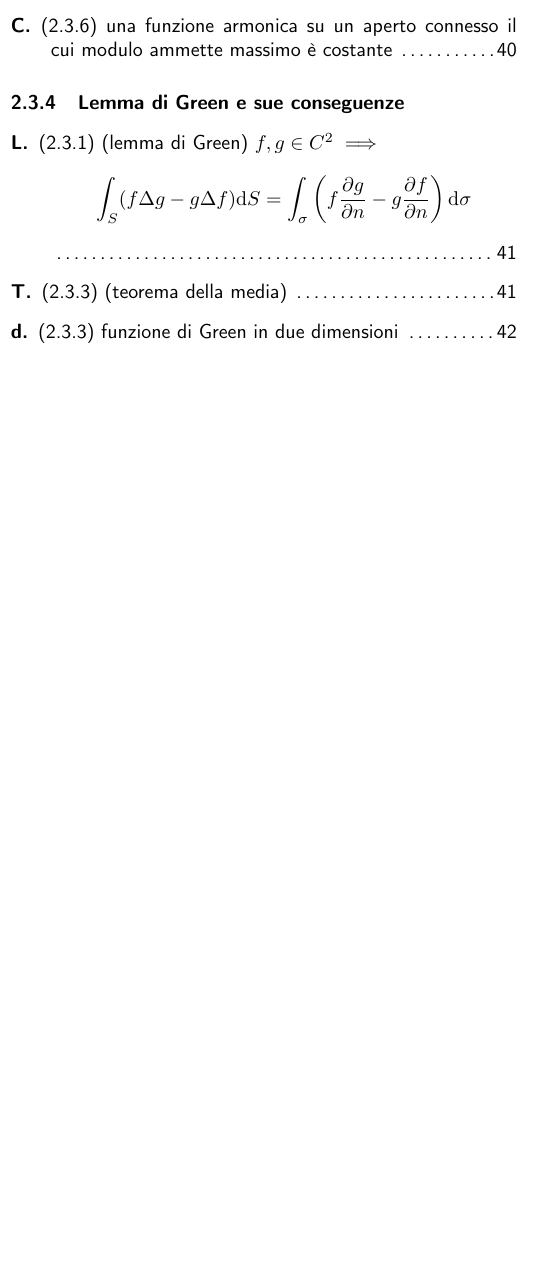
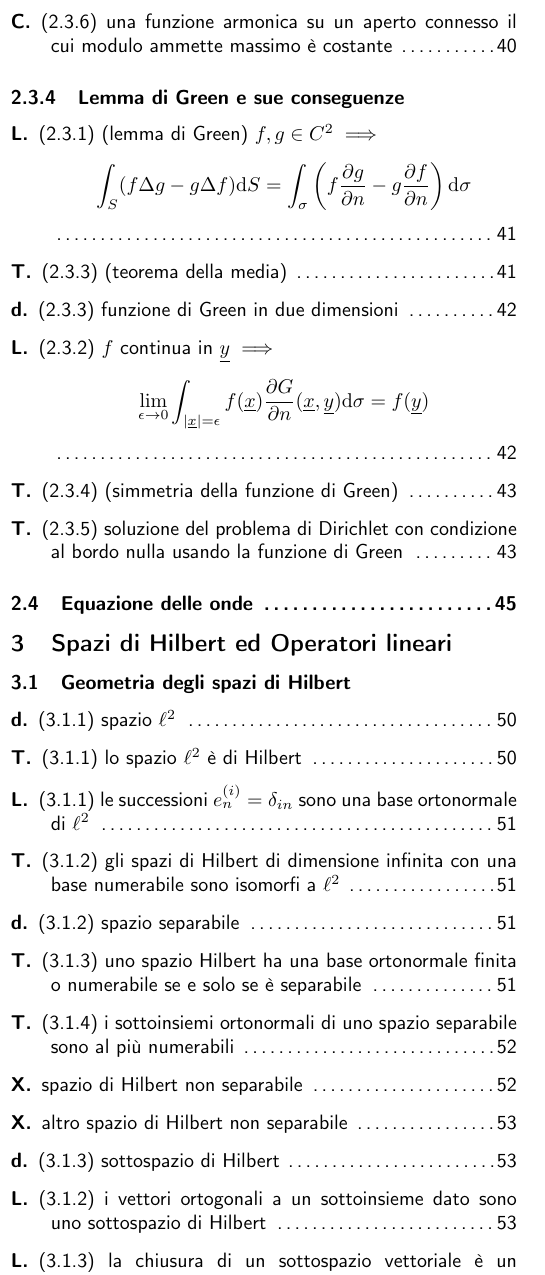
Before and after one commit to Gattocrucco/appunti, a LaTeX document (Indice teoremi/indice.tex): part of one column of page 11 of 11, cut so that both start at the same text, the shorter picture padded with empty space. Compiled offline with pdfLaTeX.

Commit message:
continuato indice mmf fino a pag. 55

```diff
--- a/Indice teoremi/indice.tex
+++ b/Indice teoremi/indice.tex
@@ -749,3 +749,28 @@
 	\l (2.3.1) (lemma di Green) $f,g\in C^2\implies$ \[\int_S(f\Delta g-g\Delta f)\de S=\int_\sigma\left(f\frac{\partial g}{\partial n}-g\frac{\partial f}{\partial n}\right)\de\sigma\] \pag 41
 	\t (2.3.3) (teorema della media) \pag 41
 	\d (2.3.3) funzione di Green in due dimensioni \pag 42
+	\l (2.3.2) $f$ continua in $\underline y\implies$ \[\lim_{\epsilon\to 0}\int_{|\underline x|=\epsilon}f(\underline x)\frac{\partial G}{\partial n}(\underline x,\underline y)\de\sigma=f(\underline y)\] \pag 42
+	\t (2.3.4) (simmetria della funzione di Green) \pag 43
+	\t (2.3.5) soluzione del problema di Dirichlet con condizione al bordo nulla usando la funzione di Green \pag 43
+\end{description}
+
+\subsubsection{Equazione delle onde \pag 45}
+
+\subsection{Spazi di Hilbert ed Operatori lineari}
+
+\subsubsection{Geometria degli spazi di Hilbert}
+
+\begin{description}
+	\d (3.1.1) spazio $\ell^2$ \pag 50
+	\t (3.1.1) lo spazio $\ell^2$ è di Hilbert \pag 50
+	\l (3.1.1) le successioni $e^{(i)}_n=\delta_{in}$ sono una base ortonormale di $\ell^2$ \pag 51
+	\t (3.1.2) gli spazi di Hilbert di dimensione infinita con una base numerabile sono isomorfi a $\ell^2$ \pag 51
+	\d (3.1.2) spazio separabile \pag 51
+	\t (3.1.3) uno spazio Hilbert ha una base ortonormale finita o numerabile se e solo se è separabile \pag 51
+	\t (3.1.4) i sottoinsiemi ortonormali di uno spazio separabile sono al più numerabili \pag 52
+	\x spazio di Hilbert non separabile \pag 52
+	\x altro spazio di Hilbert non separabile \pag 53
+	\d (3.1.3) sottospazio di Hilbert \pag 53
+	\l (3.1.2) i vettori ortogonali a un sottoinsieme dato sono uno sottospazio di Hilbert \pag 53
+	\l (3.1.3) la chiusura di un sottospazio vettoriale è un sottospazio di Hilbert \pag 53
+	\d (3.1.4) insieme convesso \pag 54
```
Also changed, not shown: Formule/formule.pdf, Indice teoremi/indice.pdf, Indice teoremi/indice.tex (4 more changed lines).
